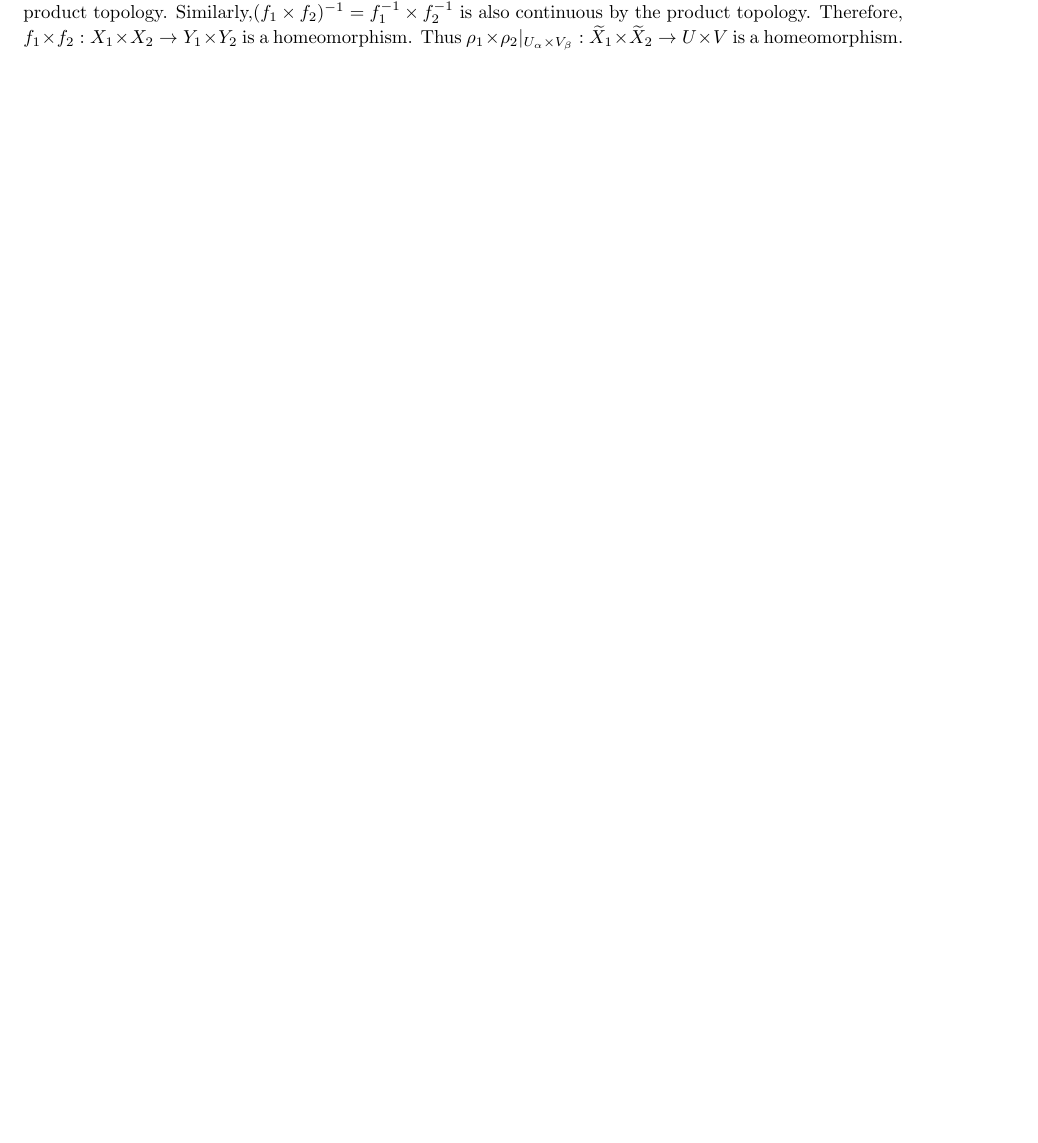
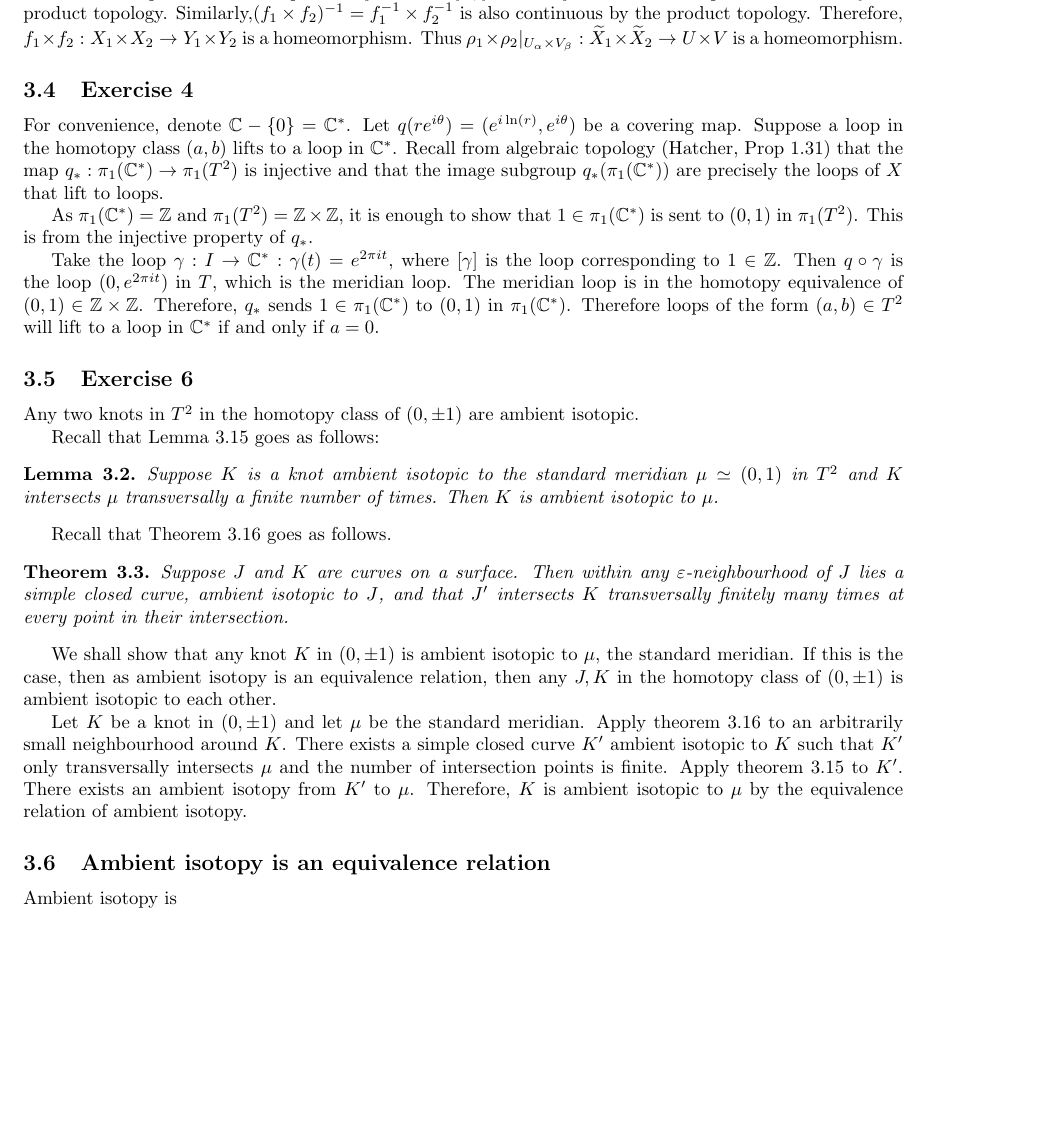
Before and after one commit to ErickLuu/Honours-Project-Notes, a LaTeX problem sheet (Notes/Low Dimensional Topology/Assignments/Assignment Answers.tex): part of page 2 of 2 before the commit and part of page 3 of 3 after it, cut so that both start at the same text, the shorter picture padded with empty space. Compiled offline with pdfLaTeX.

Commit message:
Worked on assignment

```diff
--- a/Notes/Low Dimensional Topology/Assignments/Assignment Answers.tex
+++ b/Notes/Low Dimensional Topology/Assignments/Assignment Answers.tex
@@ -97,4 +104,36 @@ Take a point $(x_1, x_2) \in X_1 \times X_2$. Then let $U$ be an evenly covered
 We claim $U \times V$ is an evenly covered neighbourhood of $(x_1, x_2) \in X_1 \times X_2$. Firstly, $U \times V$ is connected by definition of the product of connected sets. Then the preimage, $(p_1 \times p_2)^{-1}(U \times V) = p_1^{-1}(U) \times p_2^{-1}(V)$ are the sets $\{U_\alpha \}_{\alpha \in A} \times \{V_\beta \}_{\beta \in B} = \{U_\alpha \times V_\beta : \alpha \times \beta \in A \times B\}$. These sets are open from the product topology. $U_i \times V_j$ is disconnected from $U_k \times V_\ell$. If $U_i \neq U_k$, then $U_i$ is disconnected from $U_k$. Therefore, the products are also disconnected. Repeat for $V_j, V_\ell$. Therefore, $\{U_\alpha \}_{\alpha \in A} \times \{V_\beta \}_{\beta \in B} $ is open and disconnected.
 
 Finally, $\rho_1 \times \rho_2 |_{U_\alpha \times V_\beta}: \cover_1 \times \cover_2 \rightarrow U \times V$ is a homeomorphism. It suffices to show this fact. If $f_1 : X_1 \rightarrow Y_1$ is a homeomorphism, $f_2 : X_2 \rightarrow Y_2$ is a homeomorphism, then $f_1 \times f_2 : X_1 \times X_2 \rightarrow Y_1 \times Y_2$ is a homeomorphism. This map is a bijection as $f_1, f_2$ is a bijection. This map is continuous by the product topology. Similarly,$(f_1 \times f_2 )^{-1} = f_1^{-1} \times f_2^{-1}$ is also continuous by the product topology. Therefore, $f_1 \times f_2 : X_1 \times X_2 \rightarrow Y_1 \times Y_2$ is a homeomorphism. Thus $\rho_1 \times \rho_2 |_{U_\alpha \times V_\beta}: \cover_1 \times \cover_2 \rightarrow U \times V$ is a homeomorphism.
+
+\subsection{Exercise 4}
+For convenience, denote $\mathbb{C} - \{0\} = \mathbb{C}^*$.
+Let $q(r e^{i \theta}) = (e^{i \ln(r)}, e^{i \theta})$ be a covering map. Suppose a loop in the homotopy class $(a, b)$ lifts to a loop in $\mathbb{C}^*$. Recall from algebraic topology (Hatcher, Prop 1.31) that the map $q_* : \pi_1(\mathbb{C}^*) \rightarrow \pi_1(T^2)$ is injective and that the image subgroup $q_*(\pi_1(\mathbb{C}^*))$ are precisely the loops of $X$ that lift to loops.
+
+As $\pi_1(\mathbb{C}^*) = \mathbb{Z}$ and $\pi_1(T^2) = \mathbb{Z} \times \mathbb{Z}$, it is enough to show that $1 \in \pi_1(\mathbb{C}^*)$ is sent to $(0, 1)$ in $\pi_1(T^2)$. This is from the injective property of $q_*$.
+
+Take the loop $\gamma : I \rightarrow \mathbb{C}^*: \gamma(t) = e^{2 \pi i t}$, where $[\gamma]$ is the loop corresponding to $1 \in \mathbb{Z}$. Then $q \circ \gamma$ is the loop $(0, e^{2 \pi i t})$ in $T$, which is the meridian loop. The meridian loop is in the homotopy equivalence of $(0,1) \in \mathbb{Z} \times \mathbb{Z}$. Therefore, $q_\ast$ sends $1 \in \pi_1(\mathbb{C}^*)$ to $(0, 1)$ in $\pi_1(\mathbb{C}^*)$. Therefore loops of the form $(a, b) \in T^2$ will lift to a loop in $\mathbb{C}^*$ if and only if $a = 0$.
+
+\subsection{Exercise 6}
+
+Any two knots in $T^2$ in the homotopy class of $(0, \pm 1)$ are ambient isotopic.
+
+Recall that Lemma 3.15 goes as follows:
+\begin{lemma}
+    Suppose $K$ is a knot ambient isotopic to the standard meridian $\mu \simeq (0, 1)$ in $T^2$ and $K$ intersects $\mu$ transversally a finite number of times. Then $K$ is ambient isotopic to $\mu$.
+\end{lemma}
+
+Recall that Theorem 3.16 goes as follows.
+
+\begin{theorem}
+    Suppose $J$ and $K$ are curves on a surface. Then within any $\varepsilon$-neighbourhood of $J$ lies a simple closed curve, ambient isotopic to $J$, and that $J'$ intersects $K$ transversally finitely many times at every point in their intersection.
+\end{theorem}
+
+We shall show that any knot $K$ in $(0, \pm 1)$ is ambient isotopic to $\mu$, the standard meridian. If this is the case, then as ambient isotopy is an equivalence relation, then any $J, K$ in the homotopy class of $(0, \pm 1)$ is ambient isotopic to each other.
+
+Let $K$ be a knot in $(0, \pm 1)$ and let $\mu$ be the standard meridian. Apply theorem 3.16 to an arbitrarily small neighbourhood around $K$. There exists a simple closed curve $K'$ ambient isotopic to $K$ such that $K'$ only transversally intersects $\mu$ and the number of intersection points is finite. Apply theorem 3.15 to $K'$. There exists an ambient isotopy from $K'$ to $\mu$. Therefore, $K$ is ambient isotopic to $\mu$ by the equivalence relation of ambient isotopy.
+
+
+\subsection{Ambient isotopy is an equivalence relation}
+Ambient isotopy is
+
 \end{document}
```
Also changed, not shown: Notes/Low Dimensional Topology/Assignments/Assignment Answers.tex (7 more changed lines).
